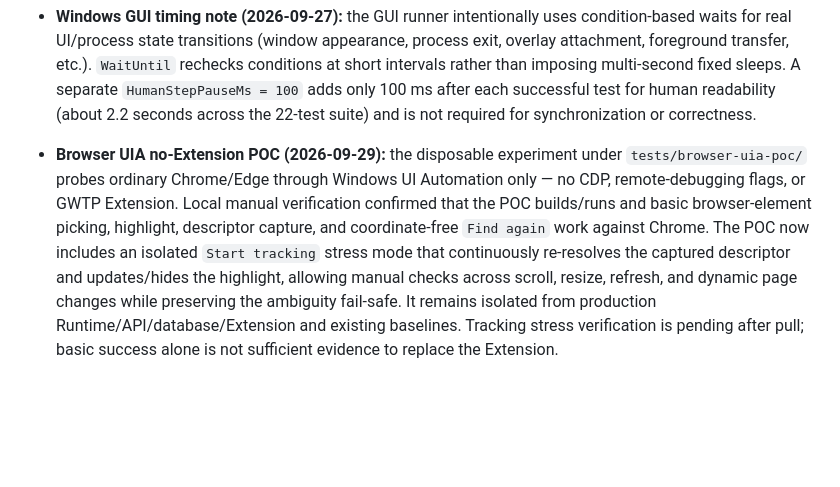
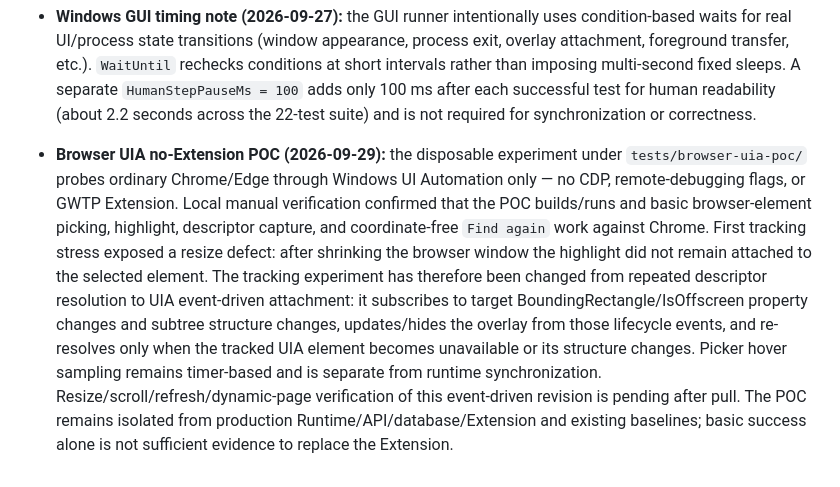
Before and after one commit to shabydevelop-code/Generic-Web-Training-Platform, a Markdown page: CURRENT_STATUS.md, the part around the change. Rendered like a GitHub page; blank space fills up the shorter version.

Commit message:
docs: record browser UIA resize defect and event tracking fix

```diff
--- a/CURRENT_STATUS.md
+++ b/CURRENT_STATUS.md
@@ -720,4 +720,4 @@ Later accessibility phases must add their own concrete regression checks to this
 - **Windows GUI timing note (2026-09-27):** the GUI runner intentionally uses condition-based waits for real UI/process state transitions (window appearance, process exit, overlay attachment, foreground transfer, etc.). `WaitUntil` rechecks conditions at short intervals rather than imposing multi-second fixed sleeps. A separate `HumanStepPauseMs = 100` adds only 100 ms after each successful test for human readability (about 2.2 seconds across the 22-test suite) and is not required for synchronization or correctness.
 
 
-- **Browser UIA no-Extension POC (2026-09-29):** the disposable experiment under `tests/browser-uia-poc/` probes ordinary Chrome/Edge through Windows UI Automation only — no CDP, remote-debugging flags, or GWTP Extension. Local manual verification confirmed that the POC builds/runs and basic browser-element picking, highlight, descriptor capture, and coordinate-free `Find again` work against Chrome. The POC now includes an isolated `Start tracking` stress mode that continuously re-resolves the captured descriptor and updates/hides the highlight, allowing manual checks across scroll, resize, refresh, and dynamic page changes while preserving the ambiguity fail-safe. It remains isolated from production Runtime/API/database/Extension and existing baselines. Tracking stress verification is pending after pull; basic success alone is not sufficient evidence to replace the Extension.
+- **Browser UIA no-Extension POC (2026-09-29):** the disposable experiment under `tests/browser-uia-poc/` probes ordinary Chrome/Edge through Windows UI Automation only — no CDP, remote-debugging flags, or GWTP Extension. Local manual verification confirmed that the POC builds/runs and basic browser-element picking, highlight, descriptor capture, and coordinate-free `Find again` work against Chrome. First tracking stress exposed a resize defect: after shrinking the browser window the highlight did not remain attached to the selected element. The tracking experiment has therefore been changed from repeated descriptor resolution to UIA event-driven attachment: it subscribes to target BoundingRectangle/IsOffscreen property changes and subtree structure changes, updates/hides the overlay from those lifecycle events, and re-resolves only when the tracked UIA element becomes unavailable or its structure changes. Picker hover sampling remains timer-based and is separate from runtime synchronization. Resize/scroll/refresh/dynamic-page verification of this event-driven revision is pending after pull. The POC remains isolated from production Runtime/API/database/Extension and existing baselines; basic success alone is not sufficient evidence to replace the Extension.
```
